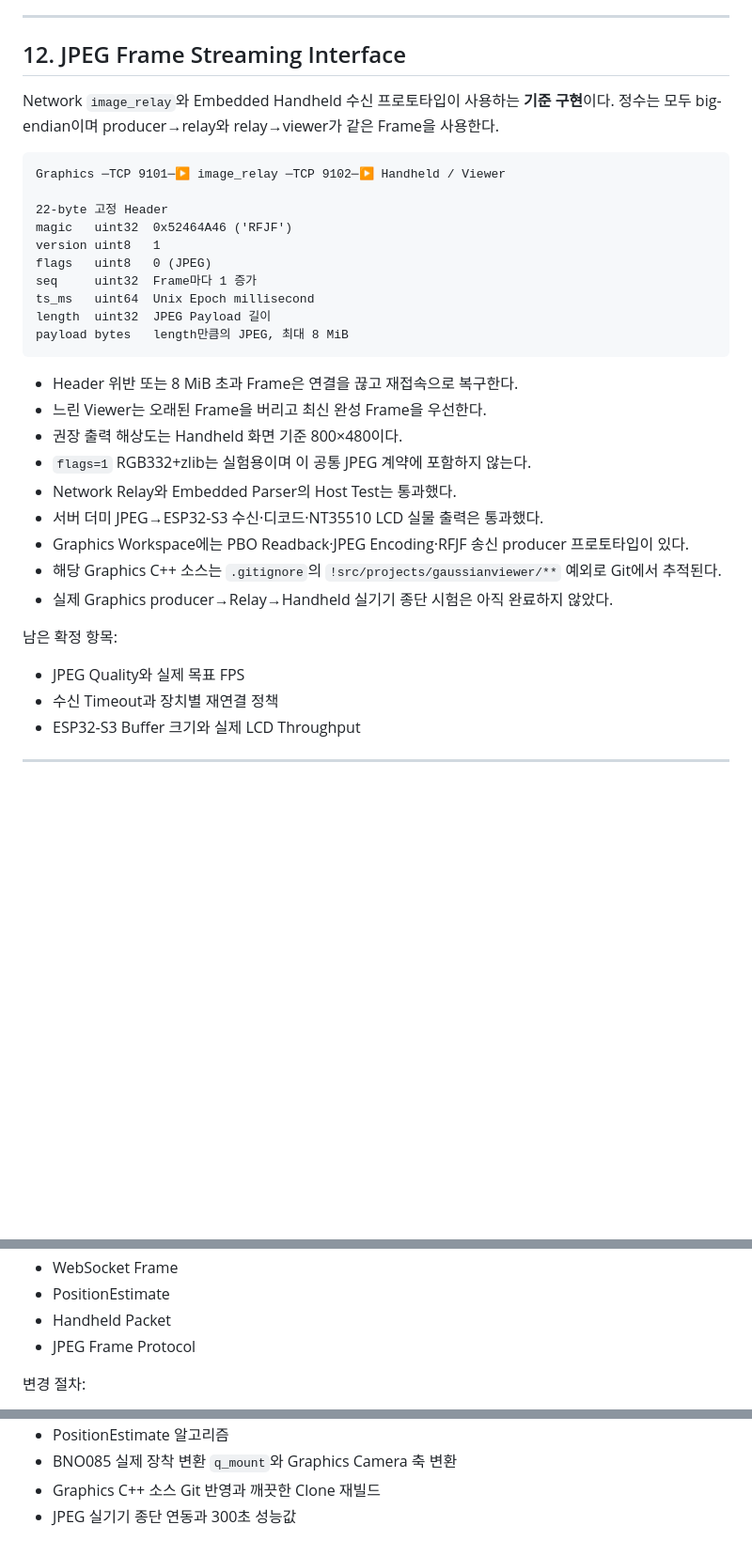
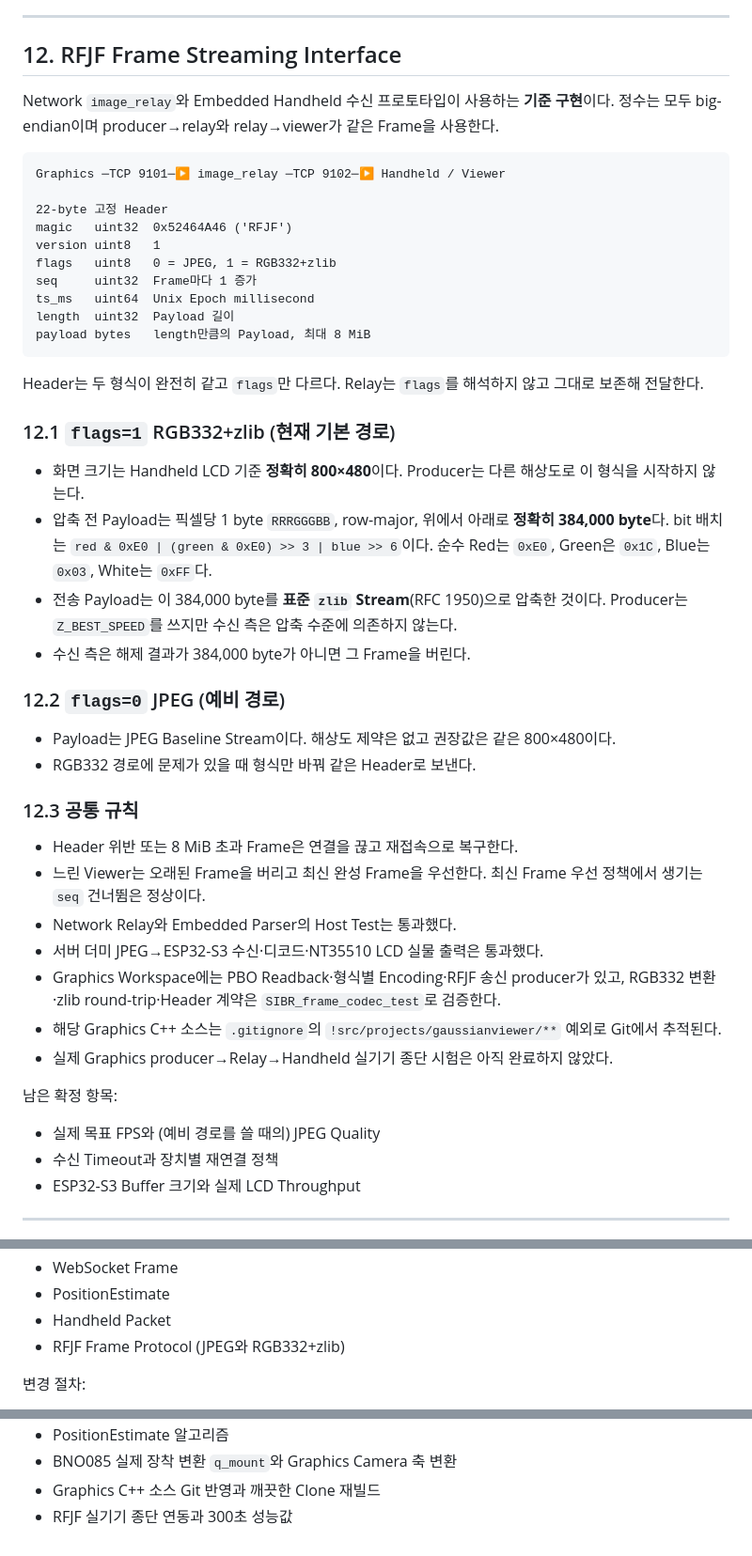
Before and after one commit to 2026-PNU-CSE-GRAD-RFVisualizer/RFVisualizer-Docs, a Markdown page: INTERFACE.md, 3 parts joined by grey strips. Shown: that part at 94% size. Drawn GitHub-style; blank space fills up the shorter version.

Commit message:
docs: update interface documentation for API clarity

````diff
--- a/INTERFACE.md
+++ b/INTERFACE.md
@@ -808,7 +808,7 @@ Malformed 또는 모르는 Message는 연결을 끊지 않고 경고 후 폐기
 
 ---
 
-## 12. JPEG Frame Streaming Interface
+## 12. RFJF Frame Streaming Interface
 
 Network `image_relay`와 Embedded Handheld 수신 프로토타입이 사용하는 **기준 구현**이다.
 정수는 모두 big-endian이며 producer→relay와 relay→viewer가 같은 Frame을 사용한다.
@@ -819,26 +819,47 @@ Graphics ─TCP 9101─▶ image_relay ─TCP 9102─▶ Handheld / Viewer
 22-byte 고정 Header
 magic   uint32  0x52464A46 ('RFJF')
 version uint8   1
-flags   uint8   0 (JPEG)
+flags   uint8   0 = JPEG, 1 = RGB332+zlib
 seq     uint32  Frame마다 1 증가
 ts_ms   uint64  Unix Epoch millisecond
-length  uint32  JPEG Payload 길이
-payload bytes   length만큼의 JPEG, 최대 8 MiB
+length  uint32  Payload 길이
+payload bytes   length만큼의 Payload, 최대 8 MiB
 ```
+
+Header는 두 형식이 완전히 같고 `flags`만 다르다. Relay는 `flags`를 해석하지 않고
+그대로 보존해 전달한다.
+
+### 12.1 `flags=1` RGB332+zlib (현재 기본 경로)
+
+- 화면 크기는 Handheld LCD 기준 **정확히 800×480**이다. Producer는 다른 해상도로 이 형식을
+  시작하지 않는다.
+- 압축 전 Payload는 픽셀당 1 byte `RRRGGGBB`, row-major, 위에서 아래로 **정확히 384,000 byte**다.
+  bit 배치는 `red & 0xE0 | (green & 0xE0) >> 3 | blue >> 6`이다.
+  순수 Red는 `0xE0`, Green은 `0x1C`, Blue는 `0x03`, White는 `0xFF`다.
+- 전송 Payload는 이 384,000 byte를 **표준 `zlib` Stream**(RFC 1950)으로 압축한 것이다.
+  Producer는 `Z_BEST_SPEED`를 쓰지만 수신 측은 압축 수준에 의존하지 않는다.
+- 수신 측은 해제 결과가 384,000 byte가 아니면 그 Frame을 버린다.
+
+### 12.2 `flags=0` JPEG (예비 경로)
+
+- Payload는 JPEG Baseline Stream이다. 해상도 제약은 없고 권장값은 같은 800×480이다.
+- RGB332 경로에 문제가 있을 때 형식만 바꿔 같은 Header로 보낸다.
+
+### 12.3 공통 규칙
 
 - Header 위반 또는 8 MiB 초과 Frame은 연결을 끊고 재접속으로 복구한다.
 - 느린 Viewer는 오래된 Frame을 버리고 최신 완성 Frame을 우선한다.
-- 권장 출력 해상도는 Handheld 화면 기준 800×480이다.
-- `flags=1` RGB332+zlib는 실험용이며 이 공통 JPEG 계약에 포함하지 않는다.
+  최신 Frame 우선 정책에서 생기는 `seq` 건너뜀은 정상이다.
 - Network Relay와 Embedded Parser의 Host Test는 통과했다.
 - 서버 더미 JPEG→ESP32-S3 수신·디코드·NT35510 LCD 실물 출력은 통과했다.
-- Graphics Workspace에는 PBO Readback·JPEG Encoding·RFJF 송신 producer 프로토타입이 있다.
+- Graphics Workspace에는 PBO Readback·형식별 Encoding·RFJF 송신 producer가 있고,
+  RGB332 변환·zlib round-trip·Header 계약은 `SIBR_frame_codec_test`로 검증한다.
 - 해당 Graphics C++ 소스는 `.gitignore`의 `!src/projects/gaussianviewer/**` 예외로 Git에서 추적된다.
 - 실제 Graphics producer→Relay→Handheld 실기기 종단 시험은 아직 완료하지 않았다.
 
 남은 확정 항목:
 
-- JPEG Quality와 실제 목표 FPS
+- 실제 목표 FPS와 (예비 경로를 쓸 때의) JPEG Quality
 - 수신 Timeout과 장치별 재연결 정책
 - ESP32-S3 Buffer 크기와 실제 LCD Throughput
 
@@ -862,7 +883,7 @@ payload bytes   length만큼의 JPEG, 최대 8 MiB
 - WebSocket Frame
 - PositionEstimate
 - Handheld Packet
-- JPEG Frame Protocol
+- RFJF Frame Protocol (JPEG와 RGB332+zlib)
 
 변경 절차:
 
@@ -890,4 +911,4 @@ payload bytes   length만큼의 JPEG, 최대 8 MiB
 - PositionEstimate 알고리즘
 - BNO085 실제 장착 변환 `q_mount`와 Graphics Camera 축 변환
 - Graphics C++ 소스 Git 반영과 깨끗한 Clone 재빌드
-- JPEG 실기기 종단 연동과 300초 성능값
+- RFJF 실기기 종단 연동과 300초 성능값
````
